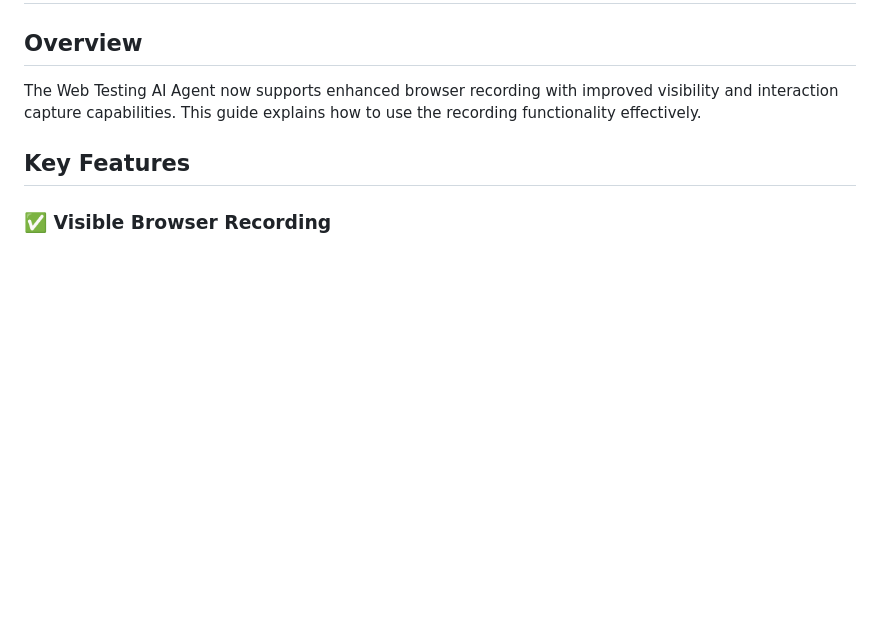
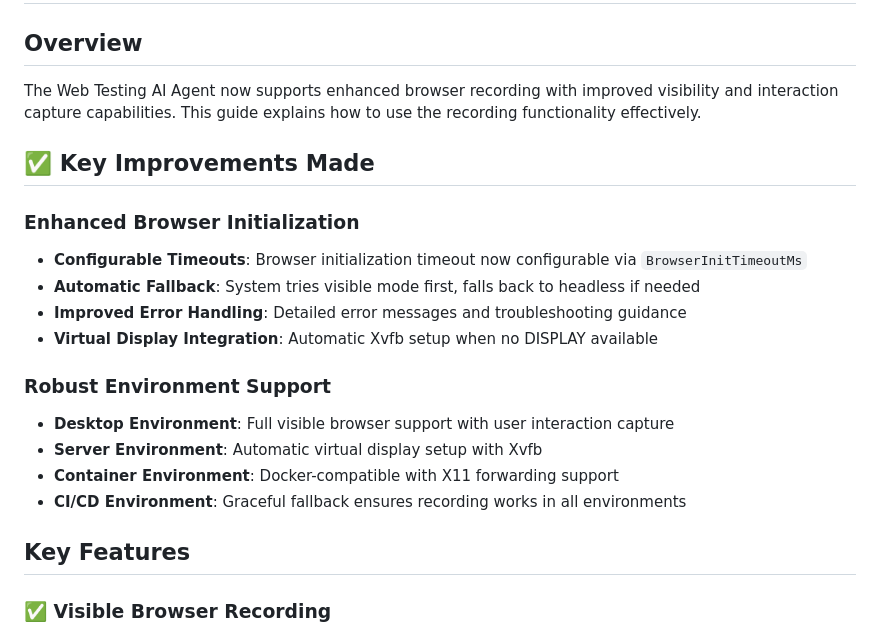
Before and after one commit to MehediRumon/web-testing-ai-agent, a Markdown page: RECORDING_GUIDE.md, the part around the change. Rendered like a GitHub page; blank space fills up the shorter version.

```diff
--- a/RECORDING_GUIDE.md
+++ b/RECORDING_GUIDE.md
@@ -3,6 +3,20 @@
 ## Overview
 
 The Web Testing AI Agent now supports enhanced browser recording with improved visibility and interaction capture capabilities. This guide explains how to use the recording functionality effectively.
+
+## ✅ Key Improvements Made
+
+### Enhanced Browser Initialization
+- **Configurable Timeouts**: Browser initialization timeout now configurable via `BrowserInitTimeoutMs`
+- **Automatic Fallback**: System tries visible mode first, falls back to headless if needed
+- **Improved Error Handling**: Detailed error messages and troubleshooting guidance
+- **Virtual Display Integration**: Automatic Xvfb setup when no DISPLAY available
+
+### Robust Environment Support
+- **Desktop Environment**: Full visible browser support with user interaction capture
+- **Server Environment**: Automatic virtual display setup with Xvfb
+- **Container Environment**: Docker-compatible with X11 forwarding support
+- **CI/CD Environment**: Graceful fallback ensures recording works in all environments
 
 ## Key Features
 
```
Also changed, not shown: BROWSER_RECORDING_SETUP.md (added, +255 -0 lines).
